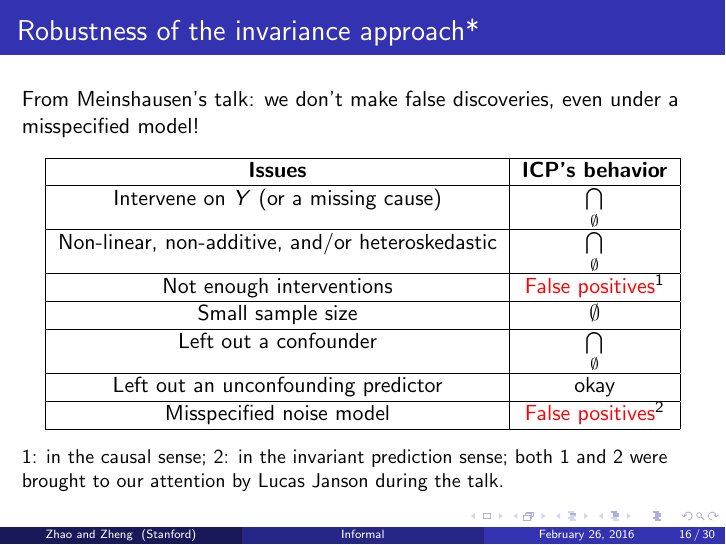
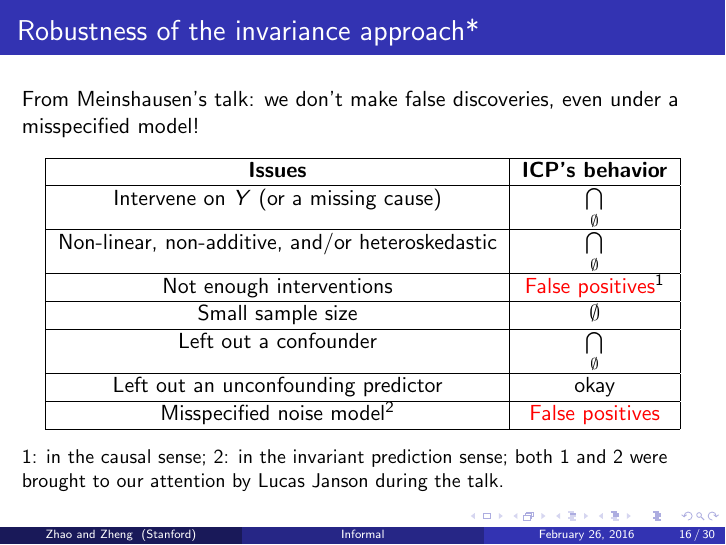
Before and after one commit to snarles/causal, LaTeX slides (slides/talk2.tex): page 16 of 30. Compiled offline with pdfLaTeX; the source files are stored in an older character set and shown here as Unicode.

Commit message:
post-talk corrections and additions

```diff
--- a/slides/talk2.tex
+++ b/slides/talk2.tex
@@ -482,7 +482,7 @@ From Meinshausen's talk: we don't make false discoveries, even under a
     \hline
     Left out an unconfounding predictor & okay  \\
     \hline
-    Misspecified noise model & \textcolor{red}{False positives}$^2$\\\hline
+    Misspecified noise model$^2$ & \textcolor{red}{False positives}\\\hline
   \end{tabular}
   \end{center}
   \small{1: in the causal sense; 2: in the invariant prediction sense; both 1 and 2 were brought to our attention by Lucas Janson during the talk.}
```
Also changed, not shown: slides/talk2.pdf.
